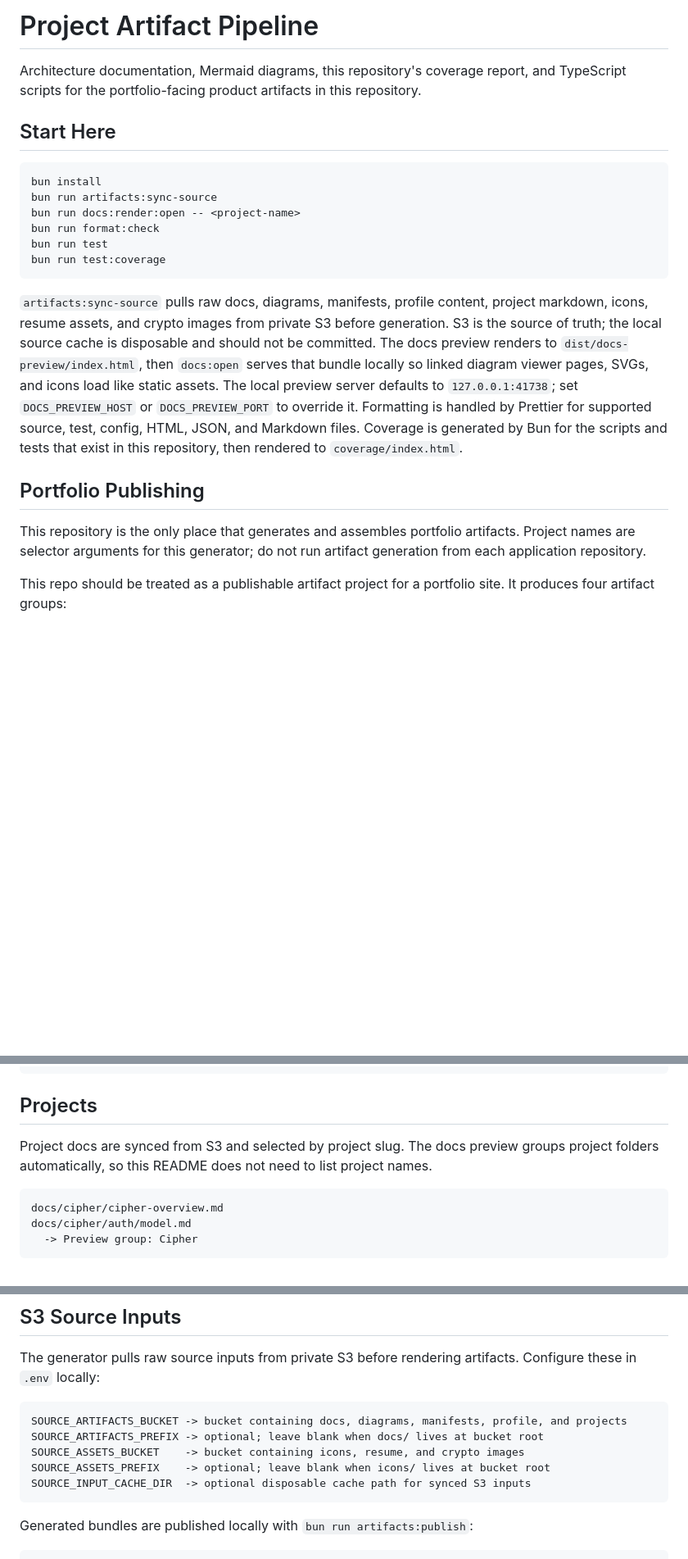
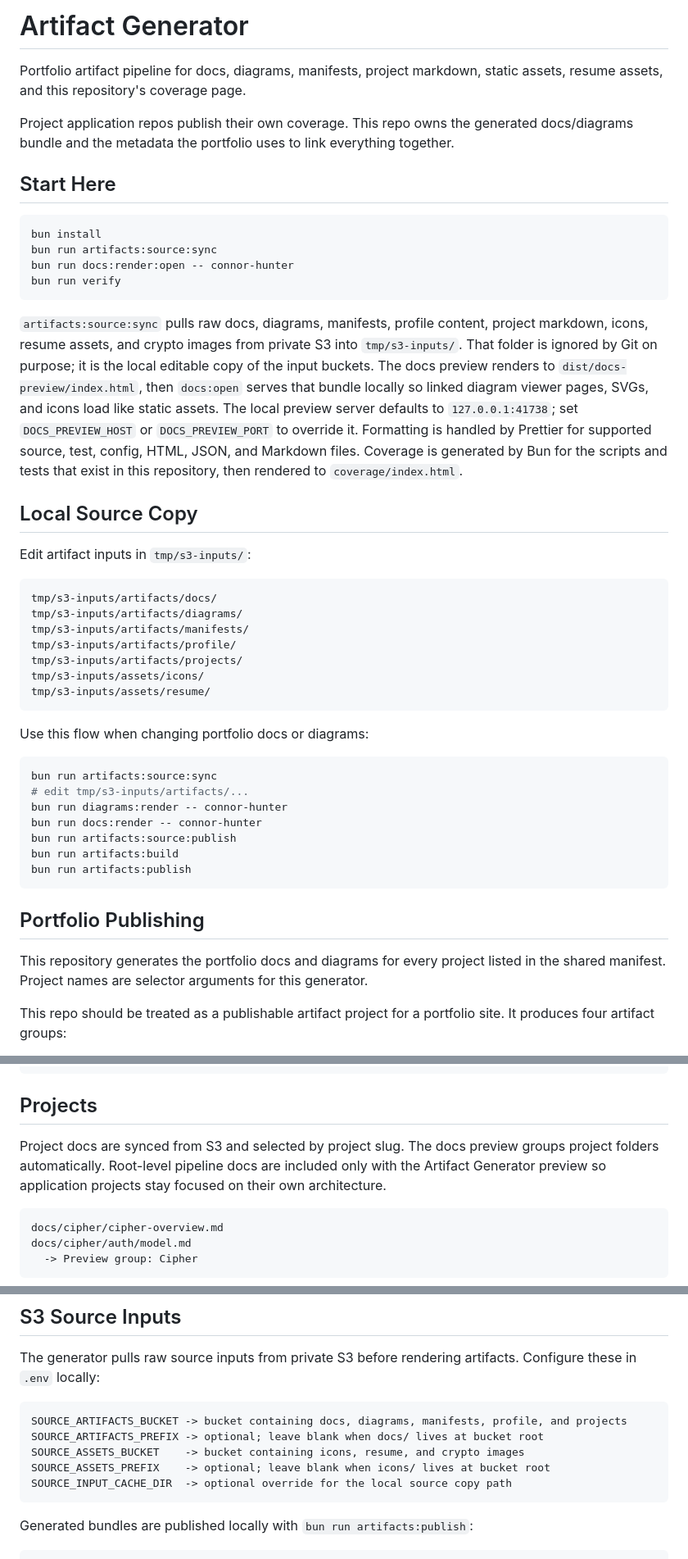
Before and after one commit to connorlhunter/artifact-generator, a Markdown page: README.md, 3 parts joined by grey strips. Shown at 82% size. GitHub-like rendering; blank space fills up the shorter version.

Commit message:
docs: document artifact publishing workflow

````diff
--- a/README.md
+++ b/README.md
@@ -1,27 +1,53 @@
-# Project Artifact Pipeline
+# Artifact Generator
 
-Architecture documentation, Mermaid diagrams, this repository's coverage report, and TypeScript scripts for the portfolio-facing product artifacts in this repository.
+Portfolio artifact pipeline for docs, diagrams, manifests, project markdown, static assets, resume assets, and this repository's coverage page.
+
+Project application repos publish their own coverage. This repo owns the generated docs/diagrams bundle and the metadata the portfolio uses to link everything together.
 
 ## Start Here
 
 ```bash
 bun install
-bun run artifacts:sync-source
-bun run docs:render:open -- <project-name>
-bun run format:check
-bun run test
-bun run test:coverage
+bun run artifacts:source:sync
+bun run docs:render:open -- connor-hunter
+bun run verify
 ```
 
-`artifacts:sync-source` pulls raw docs, diagrams, manifests, profile content, project markdown, icons, resume assets, and crypto images from private S3 before generation. S3 is the source of truth; the local source cache is disposable and should not be committed.
+`artifacts:source:sync` pulls raw docs, diagrams, manifests, profile content, project markdown, icons, resume assets, and crypto images from private S3 into `tmp/s3-inputs/`. That folder is ignored by Git on purpose; it is the local editable copy of the input buckets.
 The docs preview renders to `dist/docs-preview/index.html`, then `docs:open` serves that bundle locally so linked diagram viewer pages, SVGs, and icons load like static assets.
 The local preview server defaults to `127.0.0.1:41738`; set `DOCS_PREVIEW_HOST` or `DOCS_PREVIEW_PORT` to override it.
 Formatting is handled by Prettier for supported source, test, config, HTML, JSON, and Markdown files.
 Coverage is generated by Bun for the scripts and tests that exist in this repository, then rendered to `coverage/index.html`.
 
+## Local Source Copy
+
+Edit artifact inputs in `tmp/s3-inputs/`:
+
+```text
+tmp/s3-inputs/artifacts/docs/
+tmp/s3-inputs/artifacts/diagrams/
+tmp/s3-inputs/artifacts/manifests/
+tmp/s3-inputs/artifacts/profile/
+tmp/s3-inputs/artifacts/projects/
+tmp/s3-inputs/assets/icons/
+tmp/s3-inputs/assets/resume/
+```
+
+Use this flow when changing portfolio docs or diagrams:
+
+```bash
+bun run artifacts:source:sync
+# edit tmp/s3-inputs/artifacts/...
+bun run diagrams:render -- connor-hunter
+bun run docs:render -- connor-hunter
+bun run artifacts:source:publish
+bun run artifacts:build
+bun run artifacts:publish
+```
+
 ## Portfolio Publishing
 
-This repository is the only place that generates and assembles portfolio artifacts. Project names are selector arguments for this generator; do not run artifact generation from each application repository.
+This repository generates the portfolio docs and diagrams for every project listed in the shared manifest. Project names are selector arguments for this generator.
 
 This repo should be treated as a publishable artifact project for a portfolio site. It produces four artifact groups:
 
@@ -95,7 +122,7 @@ scripts/publish/      -> test/publish/
 ## Projects
 
 Project docs are synced from S3 and selected by project slug.
-The docs preview groups project folders automatically, so this README does not need to list project names.
+The docs preview groups project folders automatically. Root-level pipeline docs are included only with the Artifact Generator preview so application projects stay focused on their own architecture.
 
 ```text
 docs/cipher/cipher-overview.md
@@ -159,7 +186,7 @@ SOURCE_ARTIFACTS_BUCKET -> bucket containing docs, diagrams, manifests, profile,
 SOURCE_ARTIFACTS_PREFIX -> optional; leave blank when docs/ lives at bucket root
 SOURCE_ASSETS_BUCKET    -> bucket containing icons, resume, and crypto images
 SOURCE_ASSETS_PREFIX    -> optional; leave blank when icons/ lives at bucket root
-SOURCE_INPUT_CACHE_DIR  -> optional disposable cache path for synced S3 inputs
+SOURCE_INPUT_CACHE_DIR  -> optional override for the local source copy path
 ```
 
 Generated bundles are published locally with `bun run artifacts:publish`:
````
Also changed, not shown: other parts of README.md (+22 -21 lines), 1 other file.
